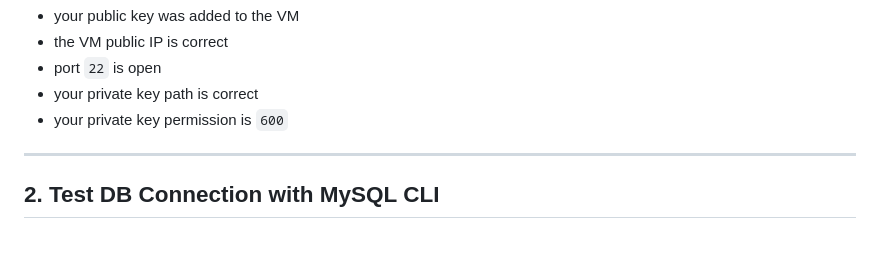
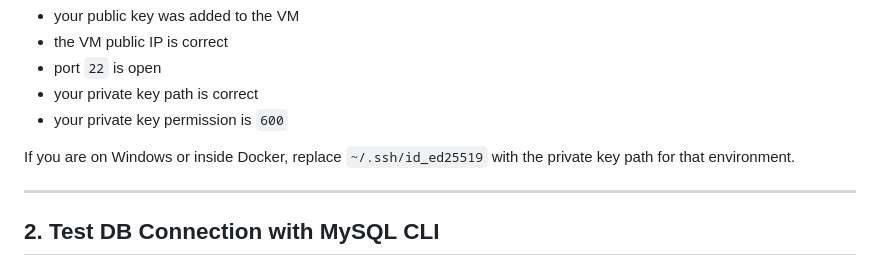
Before and after one commit to AnangAyman/Signlingo_V2, a Markdown page: DOCX/DB/oracle_mysql_access_guide.md, the part around the change. GitHub-like rendering; blank space fills up the shorter version.

Commit message:
docs: clarify SSH key paths for team environments

```diff
--- a/DOCX/DB/oracle_mysql_access_guide.md
+++ b/DOCX/DB/oracle_mysql_access_guide.md
@@ -121,6 +121,8 @@ If the tunnel does not open, check:
 - port `22` is open
 - your private key path is correct
 - your private key permission is `600`
+
+If you are on Windows or inside Docker, replace `~/.ssh/id_ed25519` with the private key path for that environment.
 
 ---
 
```
